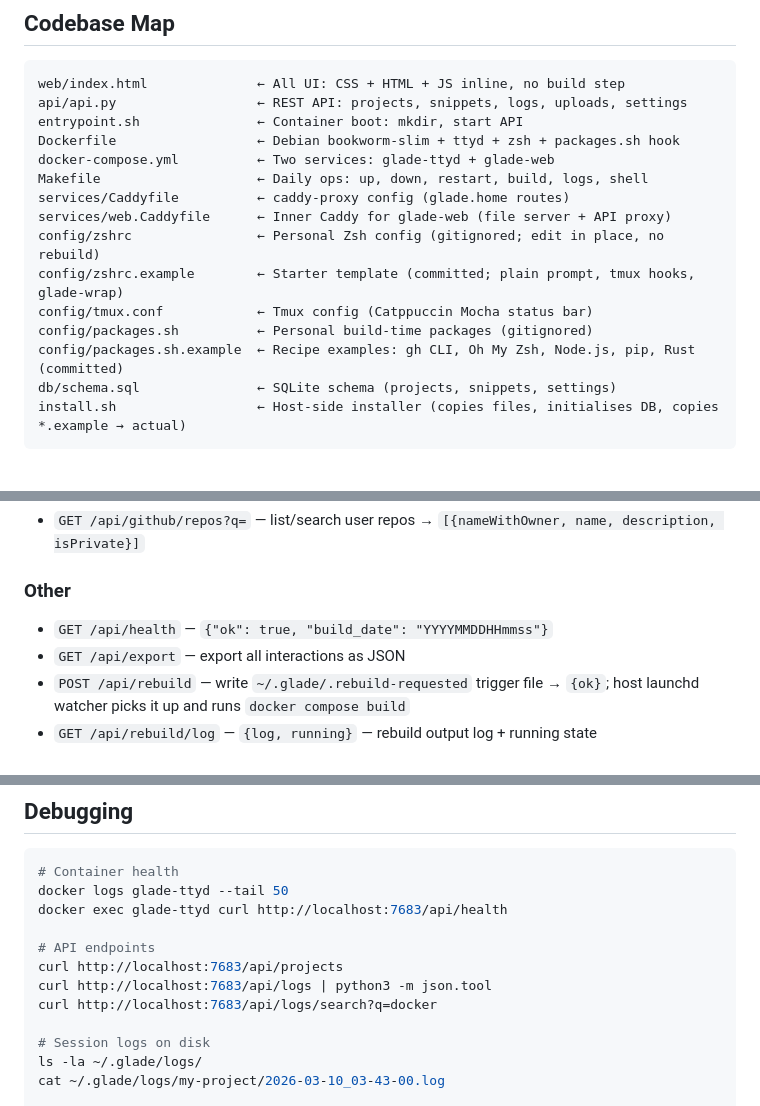
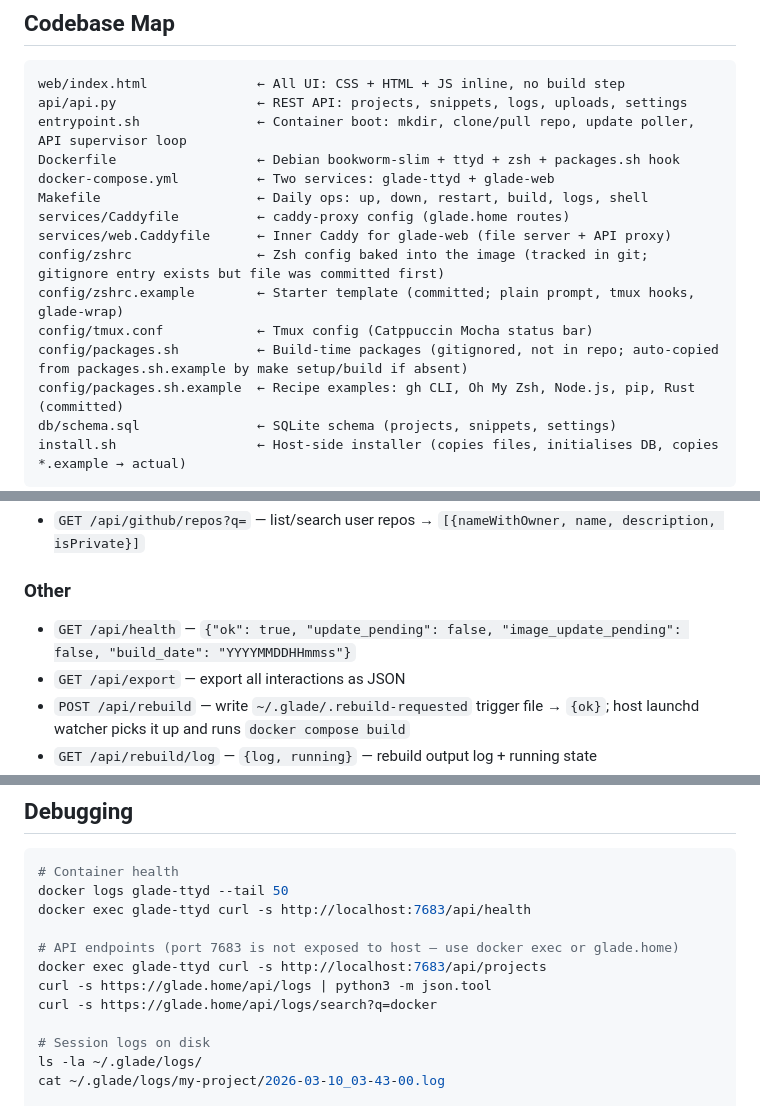
Before and after one commit to mattsimonis/glade-sh, a Markdown page: COPILOT_INSTRUCTIONS.md, 3 parts joined by grey strips. Drawn GitHub-style; blank space fills up the shorter version.

Commit message:
Update CLAUDE.md and COPILOT_INSTRUCTIONS.md after e2e test
- entrypoint.sh: correct line count and description (repo clone,
  update poller, API supervisor loop — not just 'mkdir, exec API')
- Makefile: update line count
- config/packages.sh: clarify it's absent from a fresh clone,
  auto-copied by make setup/build via _ensure-packages
- Deployment model: note .env is optional (all values have defaults)
- Health endpoint: add missing update_pending fields to response doc
- Debug commands: fix curl examples — port 7683 is not exposed to
  host; use docker exec or https://glade.home
- Codebase map: clarify zshrc is tracked in git; packages.sh is not
- Gotcha #11: rewrite to reflect actual state post e2e test

Co-authored-by: Copilot <223556219+Copilot@users.noreply.github.com>

````diff
--- a/COPILOT_INSTRUCTIONS.md
+++ b/COPILOT_INSTRUCTIONS.md
@@ -17,16 +17,16 @@ GitHub integration is built in — `gh` CLI ships in the image, GitHub auth stat
 ```
 web/index.html              ← All UI: CSS + HTML + JS inline, no build step
 api/api.py                  ← REST API: projects, snippets, logs, uploads, settings
-entrypoint.sh               ← Container boot: mkdir, start API
+entrypoint.sh               ← Container boot: mkdir, clone/pull repo, update poller, API supervisor loop
 Dockerfile                  ← Debian bookworm-slim + ttyd + zsh + packages.sh hook
 docker-compose.yml          ← Two services: glade-ttyd + glade-web
 Makefile                    ← Daily ops: up, down, restart, build, logs, shell
 services/Caddyfile          ← caddy-proxy config (glade.home routes)
 services/web.Caddyfile      ← Inner Caddy for glade-web (file server + API proxy)
-config/zshrc                ← Personal Zsh config (gitignored; edit in place, no rebuild)
+config/zshrc                ← Zsh config baked into the image (tracked in git; gitignore entry exists but file was committed first)
 config/zshrc.example        ← Starter template (committed; plain prompt, tmux hooks, glade-wrap)
 config/tmux.conf            ← Tmux config (Catppuccin Mocha status bar)
-config/packages.sh          ← Personal build-time packages (gitignored)
+config/packages.sh          ← Build-time packages (gitignored, not in repo; auto-copied from packages.sh.example by make setup/build if absent)
 config/packages.sh.example  ← Recipe examples: gh CLI, Oh My Zsh, Node.js, pip, Rust (committed)
 db/schema.sql               ← SQLite schema (projects, snippets, settings)
 install.sh                  ← Host-side installer (copies files, initialises DB, copies *.example → actual)
@@ -106,7 +106,7 @@ config/zsh_history        ← Persisted zsh history (HISTFILE); survives contain
 - `GET /api/github/repos?q=` — list/search user repos → `[{nameWithOwner, name, description, isPrivate}]`
 
 ### Other
-- `GET /api/health` — `{"ok": true, "build_date": "YYYYMMDDHHmmss"}`
+- `GET /api/health` — `{"ok": true, "update_pending": false, "image_update_pending": false, "build_date": "YYYYMMDDHHmmss"}`
 - `GET /api/export` — export all interactions as JSON
 - `POST /api/rebuild` — write `~/.glade/.rebuild-requested` trigger file → `{ok}`; host launchd watcher picks it up and runs `docker compose build`
 - `GET /api/rebuild/log` — `{log, running}` — rebuild output log + running state
@@ -219,12 +219,12 @@ This was refined twice to handle bracketed paste mode (`\x1b[?2004h`) and OSC se
 ```bash
 # Container health
 docker logs glade-ttyd --tail 50
-docker exec glade-ttyd curl http://localhost:7683/api/health
+docker exec glade-ttyd curl -s http://localhost:7683/api/health
 
-# API endpoints
-curl http://localhost:7683/api/projects
-curl http://localhost:7683/api/logs | python3 -m json.tool
-curl http://localhost:7683/api/logs/search?q=docker
+# API endpoints (port 7683 is not exposed to host — use docker exec or glade.home)
+docker exec glade-ttyd curl -s http://localhost:7683/api/projects
+curl -s https://glade.home/api/logs | python3 -m json.tool
+curl -s https://glade.home/api/logs/search?q=docker
 
 # Session logs on disk
 ls -la ~/.glade/logs/
````
Also changed, not shown: other parts of COPILOT_INSTRUCTIONS.md (+1 -1 lines), CLAUDE.md (+5 -5 lines).
